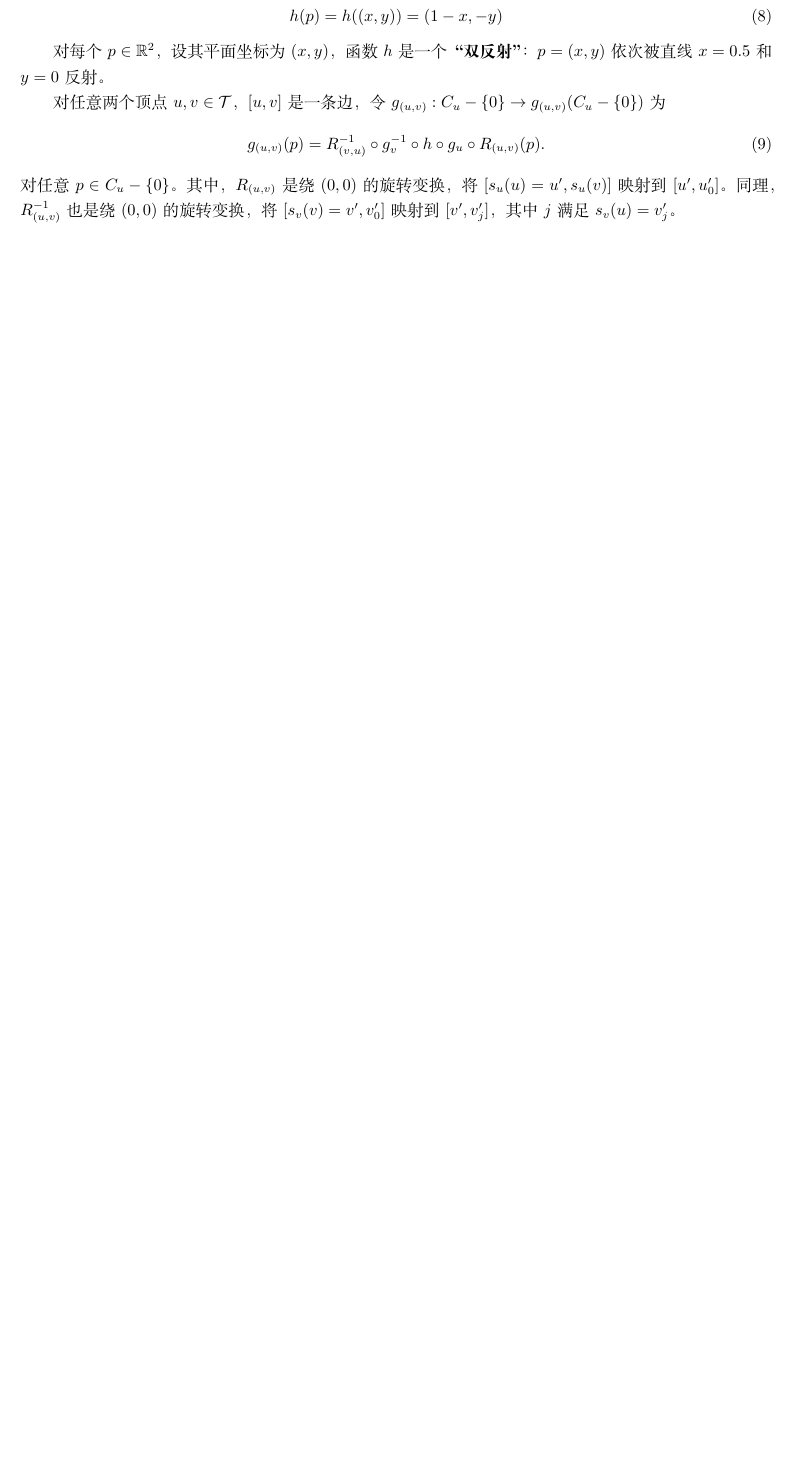
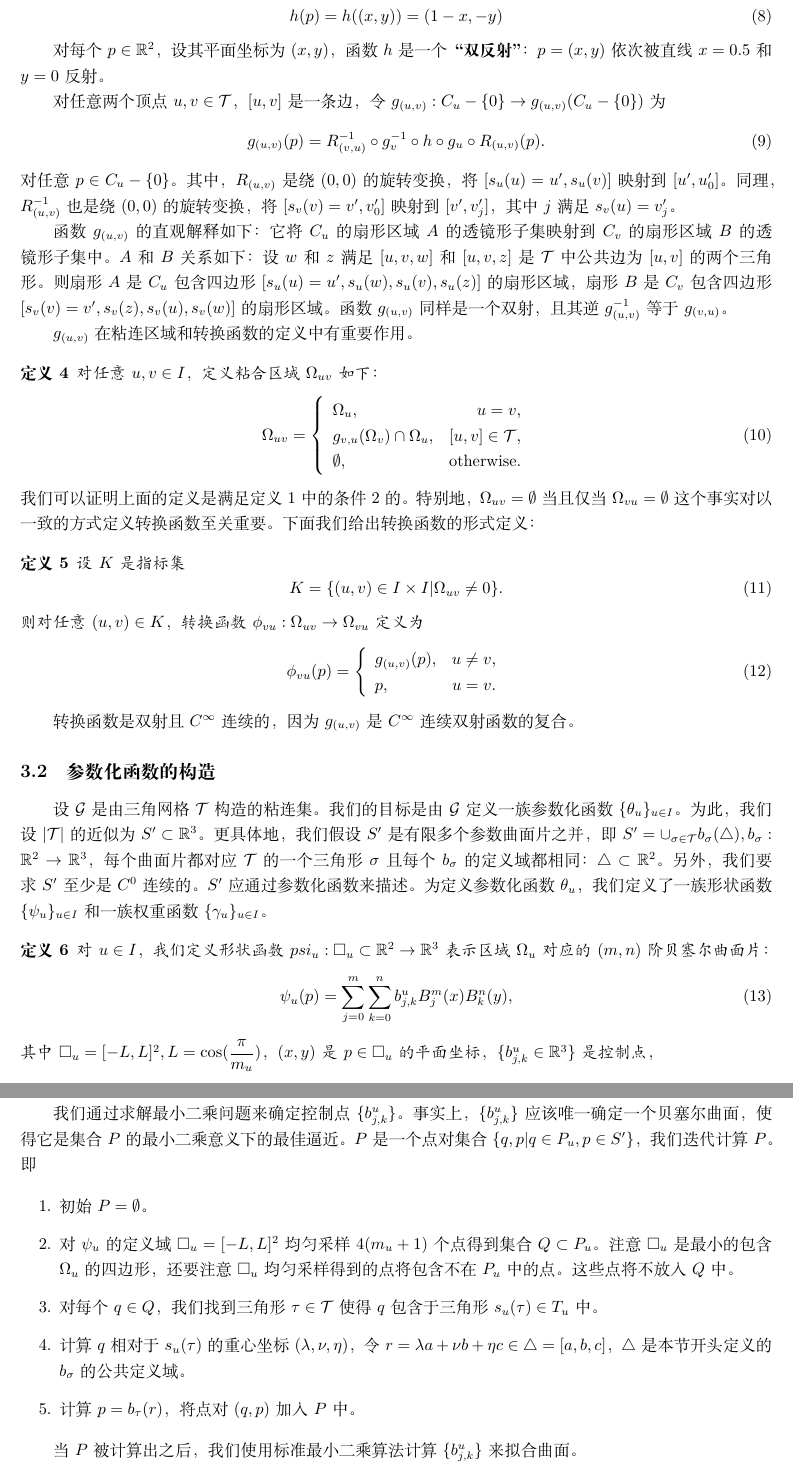
Before and after one commit to fr200110217102/Manifold-YinSet3D, a LaTeX document (translation/translation.tex): part of page 4 of 4 before the commit and two parts of pages 4 and 5 of 5 after it, the two joined at a grey line, cut so that both start at the same text, the shorter picture padded with empty space. Compiled offline with XeLaTeX; a missing font is replaced by an installed copy or a similar font.

Commit message:
update translation

```diff
--- a/translation/translation.tex
+++ b/translation/translation.tex
@@ -282,4 +282,107 @@
 		同理，$R_{(u,v)}^{-1}$ 也是绕 $(0,0)$ 的旋转变换，
 		将 $[s_v(v) = v', v'_0]$ 映射到 $[v',v'_j]$，其中 $j$ 满足 $s_v(u) = v'_j$。
 
+		函数 $g_{(u,v)}$ 的直观解释如下：
+		它将 $C_u$ 的扇形区域 $A$ 的透镜形子集映射到 $C_v$ 的扇形区域 $B$ 的透镜形子集中。
+		$A$ 和 $B$ 关系如下：
+		设 $w$ 和 $z$ 满足 $[u,v,w]$ 和 $[u,v,z]$ 是 $\mathcal{T}$ 中公共边为 $[u,v]$ 的两个三角形。
+		则扇形 $A$ 是 $C_u$ 包含四边形 $[s_u(u)=u',s_u(w),s_u(v),s_u(z)]$ 的扇形区域，
+		扇形 $B$ 是 $C_v$ 包含四边形 $[s_v(v)=v',s_v(z),s_v(u),s_v(w)]$ 的扇形区域。
+		函数 $g_{(u,v)}$ 同样是一个双射，且其逆 $g_{(u,v)}^{-1}$ 等于 $g_{(v,u)}$。
 
+		$g_{(u,v)}$ 在粘连区域和转换函数的定义中有重要作用。
+
+		\begin{Def}\label{GD-def}
+			对任意 $u,v\in I$，定义粘合区域 $\Omega_{uv}$ 如下：
+			\begin{equation}
+				\Omega_{uv} =
+				\begin{aligned}
+					\left\{
+						\begin{array}{lr}
+							\Omega_u, & u = v, \\
+							g_{v,u}(\Omega_v)\cap \Omega_u, & [u,v]\in \mathcal{T}, \\
+							\emptyset, & \rm{otherwise}.
+						\end{array}
+					\right.
+				\end{aligned}
+			\end{equation}
+		\end{Def}
+		我们可以证明上面的定义是满足定义 \ref{PGM-def} 中的条件 2 的。
+		特别地，$\Omega_{uv} = \emptyset$ 当且仅当 $\Omega_{vu} = \emptyset$ 这个事实
+		对以一致的方式定义转换函数至关重要。
+		下面我们给出转换函数的形式定义：
+
+		\begin{Def}\label{TF-def}
+			设 $K$ 是指标集
+			\begin{equation}
+				K = \{(u,v)\in I\times I|\Omega_{uv}\neq 0\}.
+			\end{equation}
+			则对任意 $(u,v)\in K$，转换函数 $\phi_{vu}:\Omega_{uv}\rightarrow \Omega_{vu}$ 定义为
+			\begin{equation}
+				\phi_{vu}(p) =
+				\begin{aligned}
+					\left\{
+						\begin{array}{lr}
+							g_{(u,v)}(p), & u\neq v, \\
+							p, & u = v.
+						\end{array}
+					\right.
+				\end{aligned}
+			\end{equation}
+		\end{Def}
+
+		转换函数是双射且 $C^{\infty}$ 连续的，
+		因为 $g_{(u,v)}$ 是 $C^\infty$ 连续双射函数的复合。
+
+	\subsection{参数化函数的构造}
+		设 $\mathcal{G}$ 是由三角网格 $\mathcal{T}$ 构造的粘连集。
+		我们的目标是由 $\mathcal{G}$ 定义一族参数化函数 $\{\theta_u\}_{u\in I}$。
+		为此，我们设 $|\mathcal{T}|$ 的近似为 $S'\subset \mathbb{R}^3$。
+		更具体地，我们假设 $S'$ 是有限多个参数曲面片之并，即
+		$S' = \cup_{\sigma\in \mathcal{T}}b_{\sigma}(\triangle),b_{\sigma}: \mathbb{R}^2 \rightarrow \mathbb{R}^3$，
+		每个曲面片都对应 $\mathcal{T}$ 的一个三角形 $\sigma$ 且每个 $b_\sigma$ 的定义域都相同：$\triangle \subset \mathbb{R}^2$。
+		另外，我们要求 $S'$ 至少是 $C^0$ 连续的。
+		$S'$ 应通过参数化函数来描述。
+		为定义参数化函数 $\theta_u$，我们定义了一族形状函数 $\{\psi_u\}_{u\in I}$ 和一族权重函数 $\{\gamma_u\}_{u\in I}$。
+
+		\begin{Def}\label{SF-def}
+			对 $u\in I$，我们定义形状函数 $psi_u:\square_u\subset \mathbb{R}^2\rightarrow \mathbb{R}^3$
+			表示区域 $\Omega_u$ 对应的 $(m,n)$ 阶贝塞尔曲面片：
+			\begin{equation}
+				\psi_u(p) = \sum_{j=0}^m\sum_{k=0}^n b_{j,k}^u B_j^m(x) B_k^n(y),
+			\end{equation}
+			其中 $\square_u = [-L,L]^2,L=\cos(\dfrac{\pi}{m_u})$，
+			$(x,y)$ 是 $p\in \square_u$ 的平面坐标，
+			$\{b_{j,k}^u\in \mathbb{R}^3\}$ 是控制点，
+			\begin{equation}
+				B_i^l(t)=\dbinom{l}{i}\left(\dfrac{L-t}{2L}\right)^{l-i}\left(\dfrac{L+t}{2L}\right)^i
+			\end{equation}
+			是区间 $[-L,L]\subset \mathbb{R}$ 上的第 $i$ 个 $l$ 阶伯恩斯坦多项式。
+			称 $\psi_u$ 的阶数为 $(m_u+1,m_u+1)$。
+		\end{Def}
+
+		我们通过求解最小二乘问题来确定控制点 $\{b_{j,k}^u\}$。
+		事实上，$\{b_{j,k}^u\}$ 应该唯一确定一个贝塞尔曲面，
+		使得它是集合 $P$ 的最小二乘意义下的最佳逼近。
+		$P$ 是一个点对集合 $\{q,p|q\in P_u,p\in S'\}$，
+		我们迭代计算 $P$。即
+
+		\begin{enumerate}
+			\item 初始 $P=\emptyset$。
+			\item
+				对 $\psi_u$ 的定义域 $\square_u = [-L,L]^2$ 均匀采样 $4(m_u+1)$ 个点得到集合 $Q\subset P_u$。
+				注意 $\square_u$ 是最小的包含 $\Omega_u$ 的四边形，
+				还要注意 $\square_u$ 均匀采样得到的点将包含不在 $P_u$ 中的点。
+				这些点将不放入 $Q$ 中。
+			\item
+				对每个 $q\in Q$，我们找到三角形 $\tau \in \mathcal{T}$ 使得
+				$q$ 包含于三角形 $s_u(\tau)\in T_u$ 中。
+			\item
+				计算 $q$ 相对于 $s_u(\tau)$ 的重心坐标 $(\lambda,\nu,\eta)$，
+				令 $r=\lambda a+\nu b+\eta c\in \triangle=[a,b,c]$，
+				$\triangle$ 是本节开头定义的 $b_{\sigma}$ 的公共定义域。
+			\item
+				计算 $p=b_{\tau}(r)$，将点对 $(q,p)$ 加入 $P$ 中。
+		\end{enumerate}
+
+		当 $P$ 被计算出之后，我们使用标准最小二乘算法计算 $\{b_{j,k}^u\}$ 来拟合曲面。
```
Also changed, not shown: translation/translation.pdf, translation/translation.tex (30 more changed lines), 3 other files.
